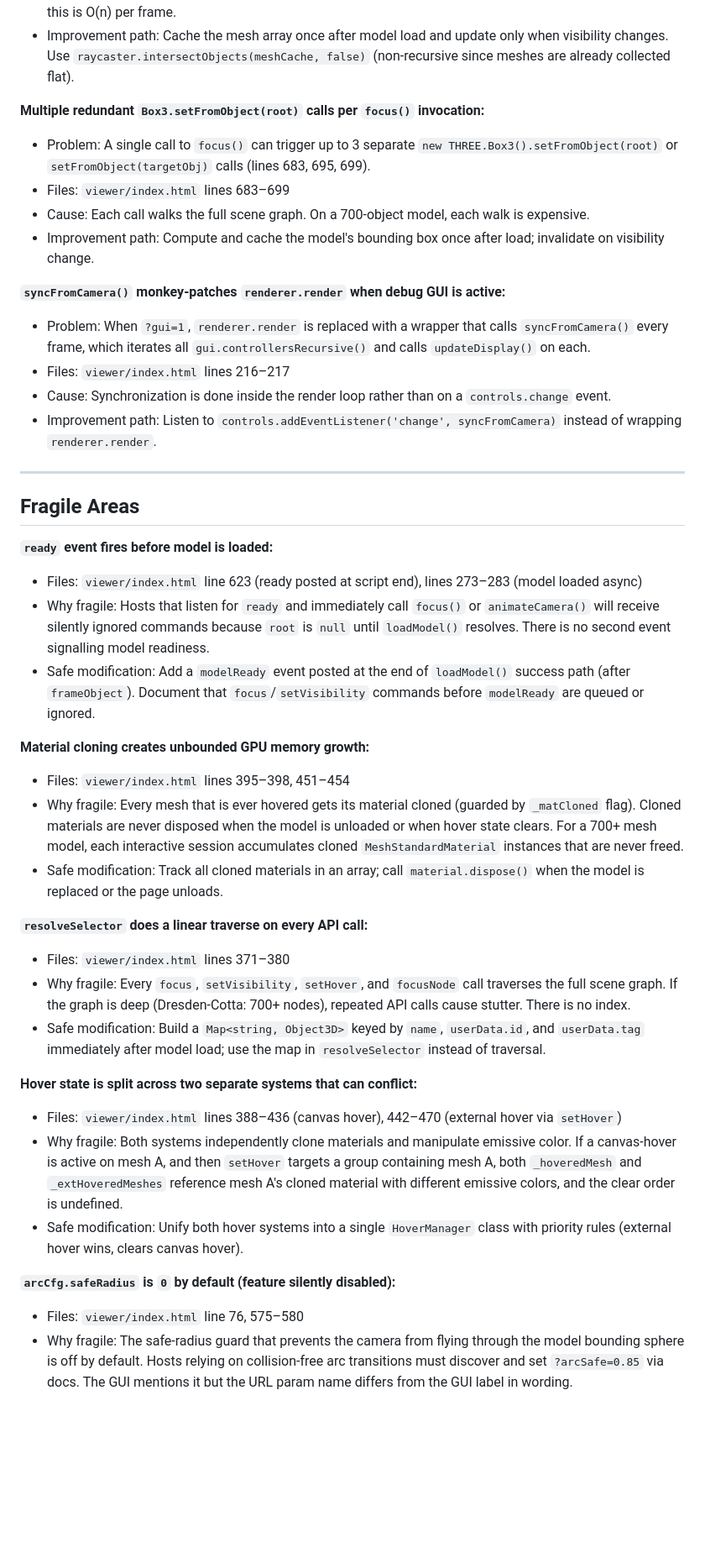
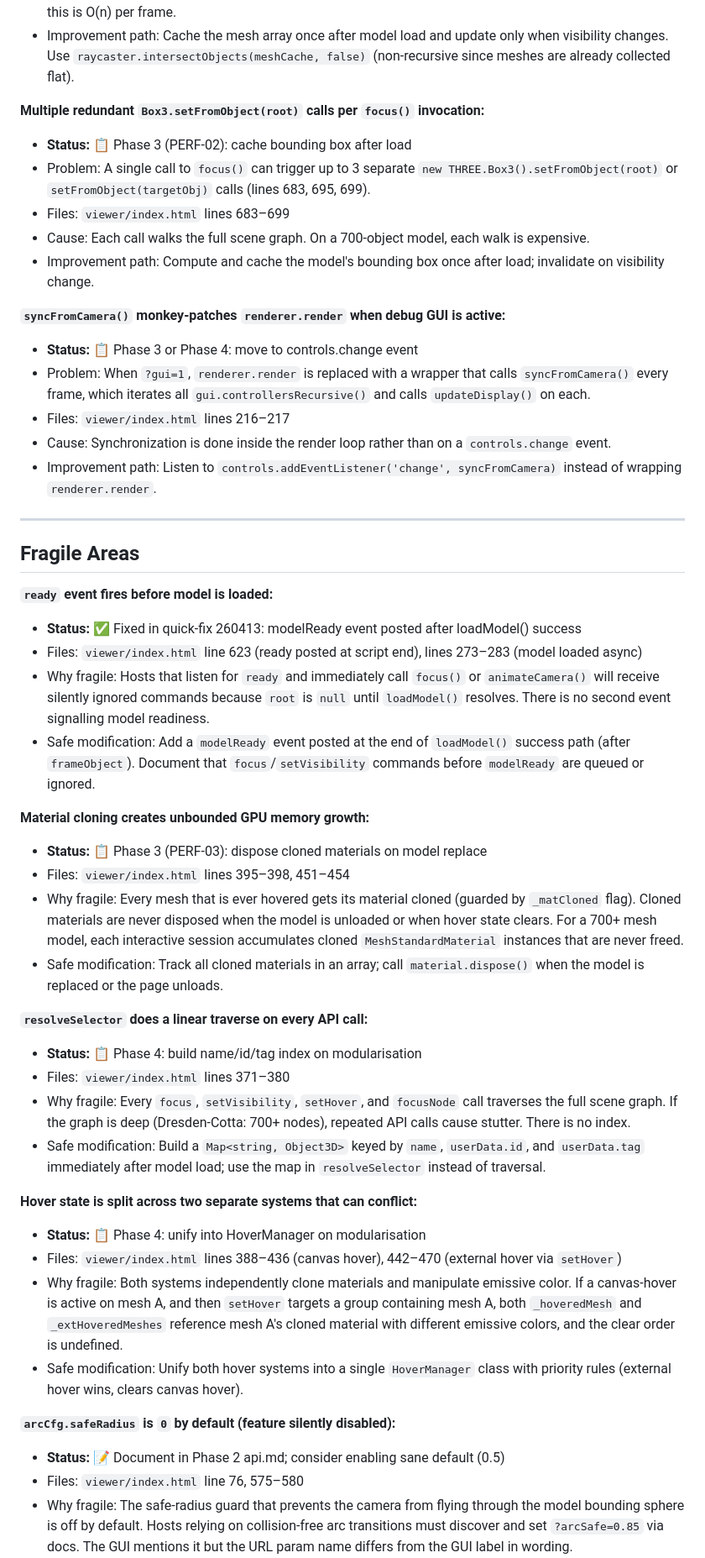
Before and after one commit to designhaus-berlin/3d-viewer, a Markdown page: .planning/codebase/CONCERNS.md, the part around one of its changes. Shown at 84% size. Drawn GitHub-style; blank space fills up the shorter version.

```diff
--- a/.planning/codebase/CONCERNS.md
+++ b/.planning/codebase/CONCERNS.md
@@ -81,12 +100,14 @@
 - Improvement path: Cache the mesh array once after model load and update only when visibility changes. Use `raycaster.intersectObjects(meshCache, false)` (non-recursive since meshes are already collected flat).
 
 **Multiple redundant `Box3.setFromObject(root)` calls per `focus()` invocation:**
+- **Status:** 📋 Phase 3 (PERF-02): cache bounding box after load
 - Problem: A single call to `focus()` can trigger up to 3 separate `new THREE.Box3().setFromObject(root)` or `setFromObject(targetObj)` calls (lines 683, 695, 699).
 - Files: `viewer/index.html` lines 683–699
 - Cause: Each call walks the full scene graph. On a 700-object model, each walk is expensive.
 - Improvement path: Compute and cache the model's bounding box once after load; invalidate on visibility change.
 
 **`syncFromCamera()` monkey-patches `renderer.render` when debug GUI is active:**
+- **Status:** 📋 Phase 3 or Phase 4: move to controls.change event
 - Problem: When `?gui=1`, `renderer.render` is replaced with a wrapper that calls `syncFromCamera()` every frame, which iterates all `gui.controllersRecursive()` and calls `updateDisplay()` on each.
 - Files: `viewer/index.html` lines 216–217
 - Cause: Synchronization is done inside the render loop rather than on a `controls.change` event.
@@ -97,26 +118,31 @@
 ## Fragile Areas
 
 **`ready` event fires before model is loaded:**
+- **Status:** ✅ Fixed in quick-fix 260413: modelReady event posted after loadModel() success
 - Files: `viewer/index.html` line 623 (ready posted at script end), lines 273–283 (model loaded async)
 - Why fragile: Hosts that listen for `ready` and immediately call `focus()` or `animateCamera()` will receive silently ignored commands because `root` is `null` until `loadModel()` resolves. There is no second event signalling model readiness.
 - Safe modification: Add a `modelReady` event posted at the end of `loadModel()` success path (after `frameObject`). Document that `focus`/`setVisibility` commands before `modelReady` are queued or ignored.
 
 **Material cloning creates unbounded GPU memory growth:**
+- **Status:** 📋 Phase 3 (PERF-03): dispose cloned materials on model replace
 - Files: `viewer/index.html` lines 395–398, 451–454
 - Why fragile: Every mesh that is ever hovered gets its material cloned (guarded by `_matCloned` flag). Cloned materials are never disposed when the model is unloaded or when hover state clears. For a 700+ mesh model, each interactive session accumulates cloned `MeshStandardMaterial` instances that are never freed.
 - Safe modification: Track all cloned materials in an array; call `material.dispose()` when the model is replaced or the page unloads.
 
 **`resolveSelector` does a linear traverse on every API call:**
+- **Status:** 📋 Phase 4: build name/id/tag index on modularisation
 - Files: `viewer/index.html` lines 371–380
 - Why fragile: Every `focus`, `setVisibility`, `setHover`, and `focusNode` call traverses the full scene graph. If the graph is deep (Dresden-Cotta: 700+ nodes), repeated API calls cause stutter. There is no index.
 - Safe modification: Build a `Map<string, Object3D>` keyed by `name`, `userData.id`, and `userData.tag` immediately after model load; use the map in `resolveSelector` instead of traversal.
 
 **Hover state is split across two separate systems that can conflict:**
+- **Status:** 📋 Phase 4: unify into HoverManager on modularisation
 - Files: `viewer/index.html` lines 388–436 (canvas hover), 442–470 (external hover via `setHover`)
 - Why fragile: Both systems independently clone materials and manipulate emissive color. If a canvas-hover is active on mesh A, and then `setHover` targets a group containing mesh A, both `_hoveredMesh` and `_extHoveredMeshes` reference mesh A's cloned material with different emissive colors, and the clear order is undefined.
 - Safe modification: Unify both hover systems into a single `HoverManager` class with priority rules (external hover wins, clears canvas hover).
 
 **`arcCfg.safeRadius` is `0` by default (feature silently disabled):**
+- **Status:** 📝 Document in Phase 2 api.md; consider enabling sane default (0.5)
 - Files: `viewer/index.html` line 76, 575–580
 - Why fragile: The safe-radius guard that prevents the camera from flying through the model bounding sphere is off by default. Hosts relying on collision-free arc transitions must discover and set `?arcSafe=0.85` via docs. The GUI mentions it but the URL param name differs from the GUI label in wording.
 - Safe modification: Document the default explicitly in `api.md`; consider enabling a sane default (e.g., `0.5`) for real-model use cases.
```
Also changed, not shown: other parts of .planning/codebase/CONCERNS.md (+29 -0 lines).
